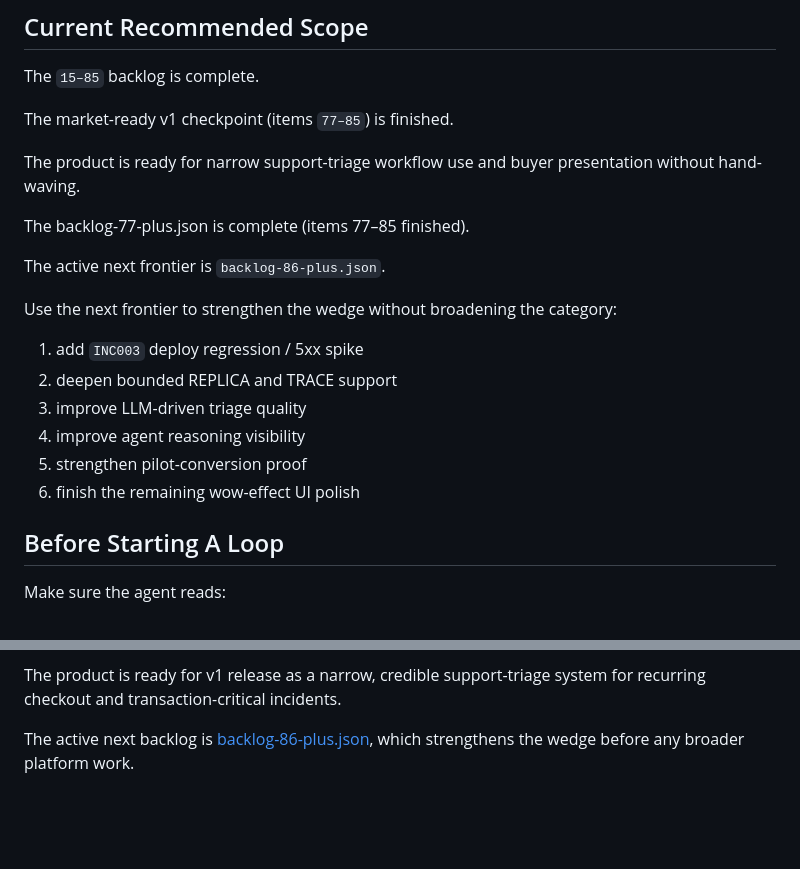
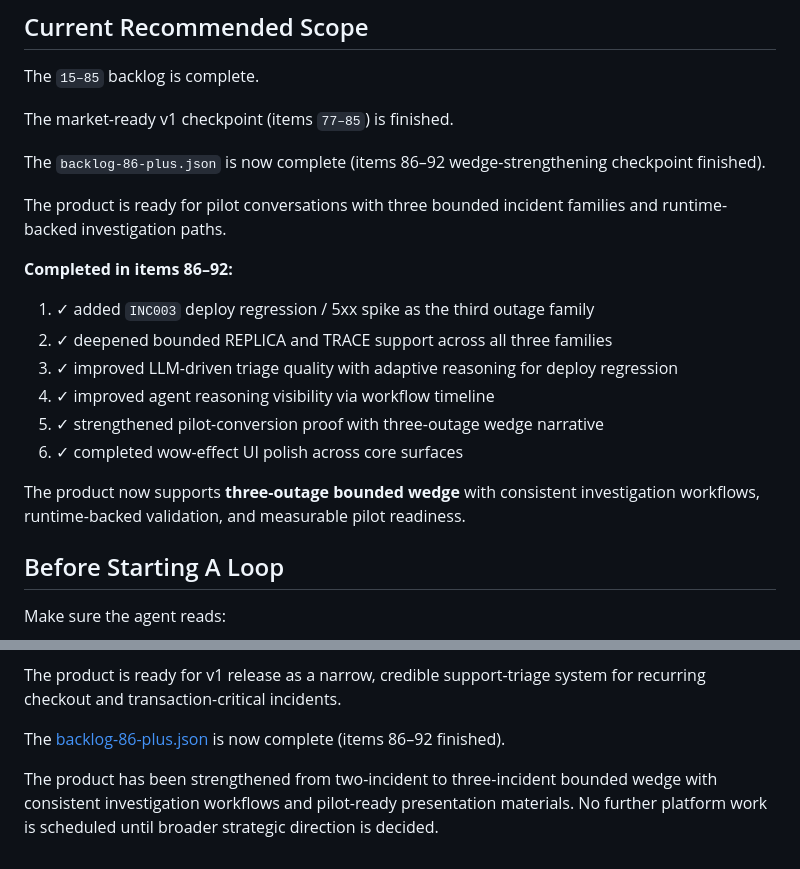
Before and after one commit to kunalkachru/nexus-v2, a Markdown page: docs/LOOPS_RUNBOOK.md, 2 parts joined by grey strips. Drawn GitHub-style; blank space fills up the shorter version.

Commit message:
docs: refresh loop control docs for post-92 completion
- LOOPS_RUNBOOK.md: updated Current Recommended Scope to reflect 86-92 completion
- Documented three-outage wedge as shipped state
- Noted backlog-86-plus.json is complete and no further work scheduled
- All control docs now current for three-incident product checkpoint

Backlog-86-plus.json fully complete (items 86-92 all done).
Loop phase complete.

Co-Authored-By: Claude Haiku 4.5 <noreply@anthropic.com>

```diff
--- a/docs/LOOPS_RUNBOOK.md
+++ b/docs/LOOPS_RUNBOOK.md
@@ -30,20 +30,19 @@ The `15–85` backlog is complete.
 
 The market-ready v1 checkpoint (items `77–85`) is finished.
 
-The product is ready for narrow support-triage workflow use and buyer presentation without hand-waving.
+The `backlog-86-plus.json` is now complete (items 86–92 wedge-strengthening checkpoint finished).
 
-The backlog-77-plus.json is complete (items 77–85 finished).
+The product is ready for pilot conversations with three bounded incident families and runtime-backed investigation paths.
 
-The active next frontier is `backlog-86-plus.json`.
+**Completed in items 86–92:**
+1. ✓ added `INC003` deploy regression / 5xx spike as the third outage family
+2. ✓ deepened bounded REPLICA and TRACE support across all three families
+3. ✓ improved LLM-driven triage quality with adaptive reasoning for deploy regression
+4. ✓ improved agent reasoning visibility via workflow timeline
+5. ✓ strengthened pilot-conversion proof with three-outage wedge narrative
+6. ✓ completed wow-effect UI polish across core surfaces
 
-Use the next frontier to strengthen the wedge without broadening the category:
-
-1. add `INC003` deploy regression / 5xx spike
-2. deepen bounded REPLICA and TRACE support
-3. improve LLM-driven triage quality
-4. improve agent reasoning visibility
-5. strengthen pilot-conversion proof
-6. finish the remaining wow-effect UI polish
+The product now supports **three-outage bounded wedge** with consistent investigation workflows, runtime-backed validation, and measurable pilot readiness.
 
 ## Before Starting A Loop
 
@@ -213,4 +212,6 @@ As of the completion of items 77–85:
 
 The product is ready for v1 release as a narrow, credible support-triage system for recurring checkout and transaction-critical incidents.
 
-The active next backlog is [backlog-86-plus.json](/Users/kunalkachru/Documents/nexus-v3/backlog-86-plus.json), which strengthens the wedge before any broader platform work.
+The [backlog-86-plus.json](/Users/kunalkachru/Documents/nexus-v3/backlog-86-plus.json) is now complete (items 86–92 finished).
+
+The product has been strengthened from two-incident to three-incident bounded wedge with consistent investigation workflows and pilot-ready presentation materials. No further platform work is scheduled until broader strategic direction is decided.
```
